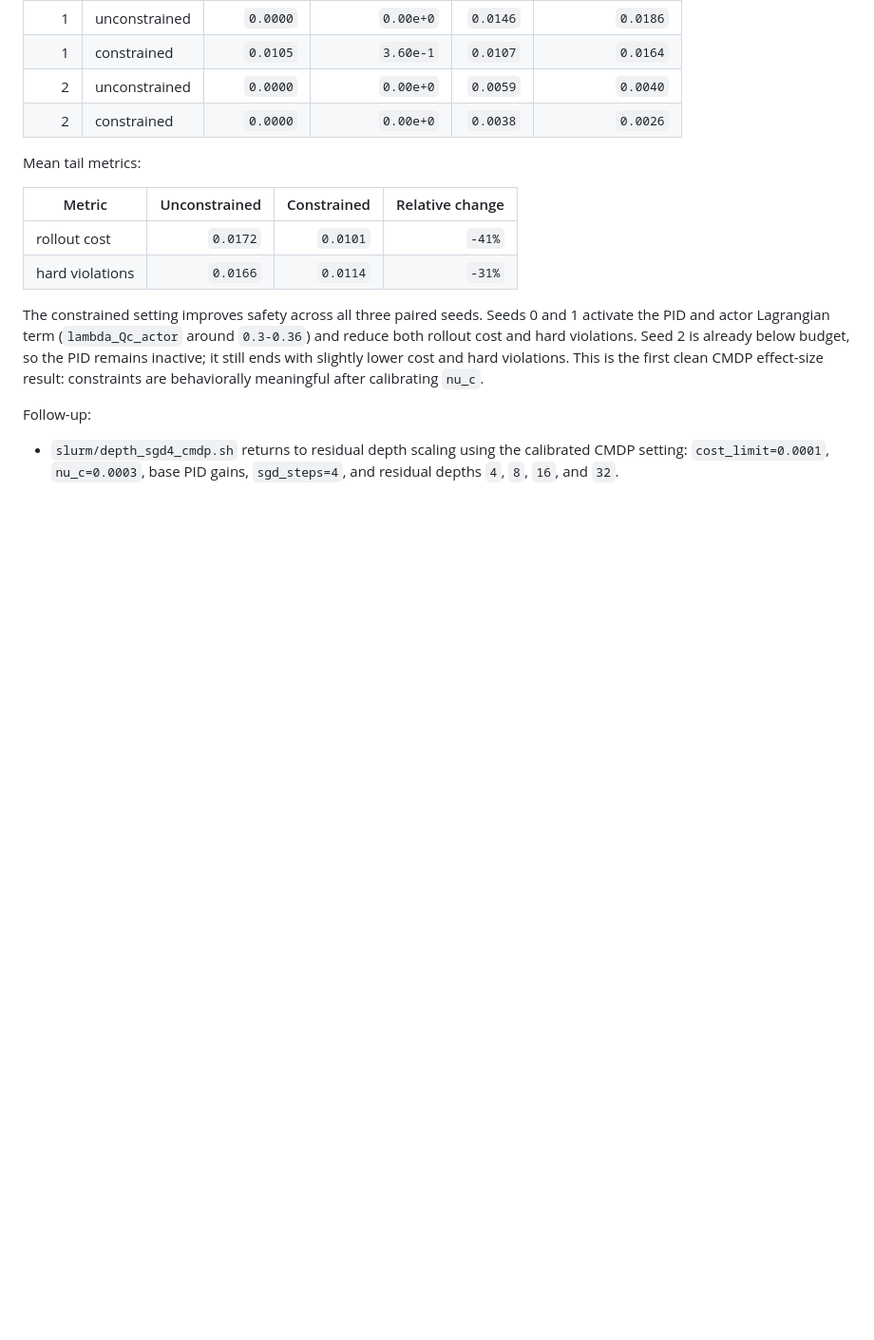
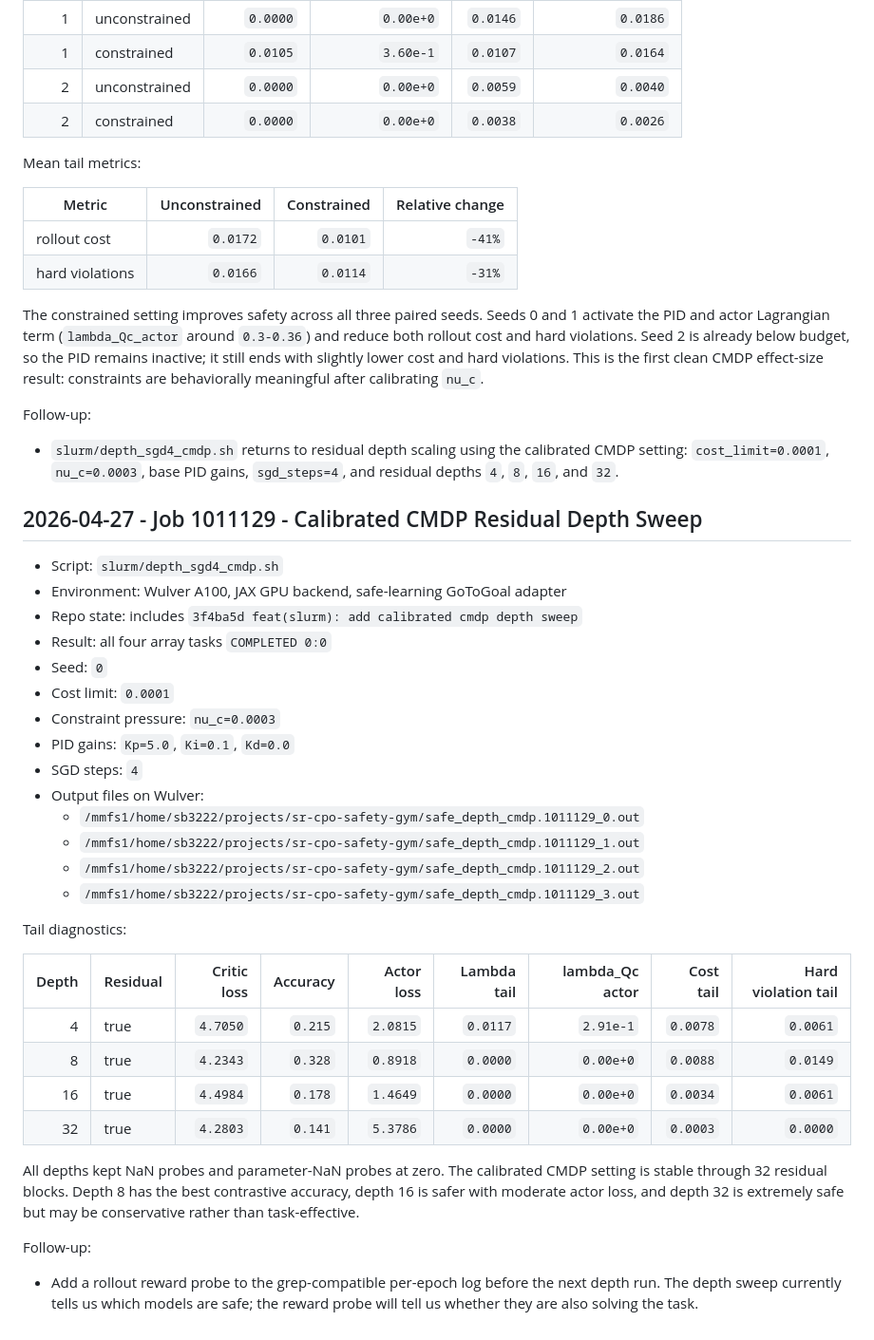
Before and after one commit to sb322/sr-cpo-safety-gym, a Markdown page: runs/README.md, the part around the change. Shown at 95% size. Drawn GitHub-style; blank space fills up the shorter version.

Commit message:
docs(runs): record calibrated cmdp depth sweep

```diff
--- a/runs/README.md
+++ b/runs/README.md
@@ -328,3 +328,40 @@ Follow-up:
 - `slurm/depth_sgd4_cmdp.sh` returns to residual depth scaling using the
   calibrated CMDP setting: `cost_limit=0.0001`, `nu_c=0.0003`, base PID gains,
   `sgd_steps=4`, and residual depths `4`, `8`, `16`, and `32`.
+
+## 2026-04-27 - Job 1011129 - Calibrated CMDP Residual Depth Sweep
+
+- Script: `slurm/depth_sgd4_cmdp.sh`
+- Environment: Wulver A100, JAX GPU backend, safe-learning GoToGoal adapter
+- Repo state: includes `3f4ba5d feat(slurm): add calibrated cmdp depth sweep`
+- Result: all four array tasks `COMPLETED 0:0`
+- Seed: `0`
+- Cost limit: `0.0001`
+- Constraint pressure: `nu_c=0.0003`
+- PID gains: `Kp=5.0`, `Ki=0.1`, `Kd=0.0`
+- SGD steps: `4`
+- Output files on Wulver:
+  - `/mmfs1/home/sb3222/projects/sr-cpo-safety-gym/safe_depth_cmdp.1011129_0.out`
+  - `/mmfs1/home/sb3222/projects/sr-cpo-safety-gym/safe_depth_cmdp.1011129_1.out`
+  - `/mmfs1/home/sb3222/projects/sr-cpo-safety-gym/safe_depth_cmdp.1011129_2.out`
+  - `/mmfs1/home/sb3222/projects/sr-cpo-safety-gym/safe_depth_cmdp.1011129_3.out`
+
+Tail diagnostics:
+
+| Depth | Residual | Critic loss | Accuracy | Actor loss | Lambda tail | lambda_Qc actor | Cost tail | Hard violation tail |
+|---:|---|---:|---:|---:|---:|---:|---:|---:|
+| 4 | true | `4.7050` | `0.215` | `2.0815` | `0.0117` | `2.91e-1` | `0.0078` | `0.0061` |
+| 8 | true | `4.2343` | `0.328` | `0.8918` | `0.0000` | `0.00e+0` | `0.0088` | `0.0149` |
+| 16 | true | `4.4984` | `0.178` | `1.4649` | `0.0000` | `0.00e+0` | `0.0034` | `0.0061` |
+| 32 | true | `4.2803` | `0.141` | `5.3786` | `0.0000` | `0.00e+0` | `0.0003` | `0.0000` |
+
+All depths kept NaN probes and parameter-NaN probes at zero. The calibrated CMDP
+setting is stable through 32 residual blocks. Depth 8 has the best contrastive
+accuracy, depth 16 is safer with moderate actor loss, and depth 32 is extremely
+safe but may be conservative rather than task-effective.
+
+Follow-up:
+
+- Add a rollout reward probe to the grep-compatible per-epoch log before the
+  next depth run. The depth sweep currently tells us which models are safe; the
+  reward probe will tell us whether they are also solving the task.
```
